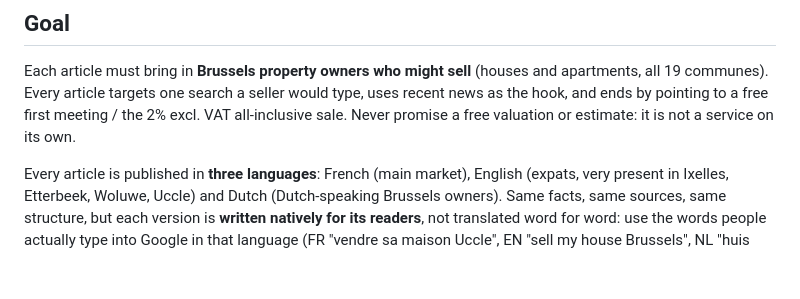
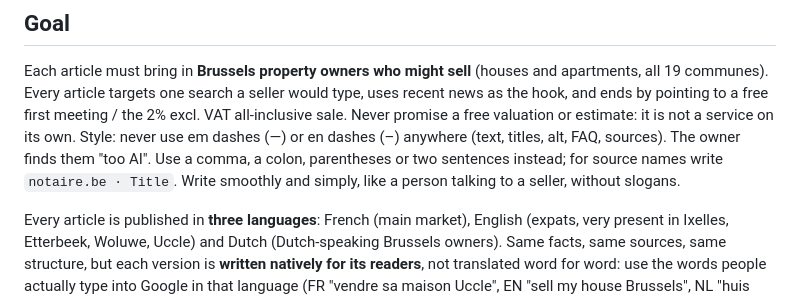
Before and after one commit to nicolae255/diamant-consult, a Markdown page: _tools/ARTICLE_GUIDE.md, the part around the change. GitHub-like rendering; blank space fills up the shorter version.

Commit message:
Article guide: no em dashes
Co-Authored-By: Claude Opus 5.5 <noreply@anthropic.com>

```diff
--- a/_tools/ARTICLE_GUIDE.md
+++ b/_tools/ARTICLE_GUIDE.md
@@ -7,6 +7,9 @@ Folders starting with `_` are not published by GitHub Pages.
 Each article must bring in **Brussels property owners who might sell** (houses and apartments, all 19
 communes). Every article targets one search a seller would type, uses recent news as the hook,
 and ends by pointing to a free first meeting / the 2% excl. VAT all-inclusive sale. Never promise a free valuation or estimate: it is not a service on its own.
+Style: never use em dashes (—) or en dashes (–) anywhere (text, titles, alt, FAQ, sources). The owner finds them
+"too AI". Use a comma, a colon, parentheses or two sentences instead; for source names write `notaire.be · Title`.
+Write smoothly and simply, like a person talking to a seller, without slogans.
 
 Every article is published in **three languages**: French (main market), English (expats, very present
 in Ixelles, Etterbeek, Woluwe, Uccle) and Dutch (Dutch-speaking Brussels owners). Same facts, same
```
